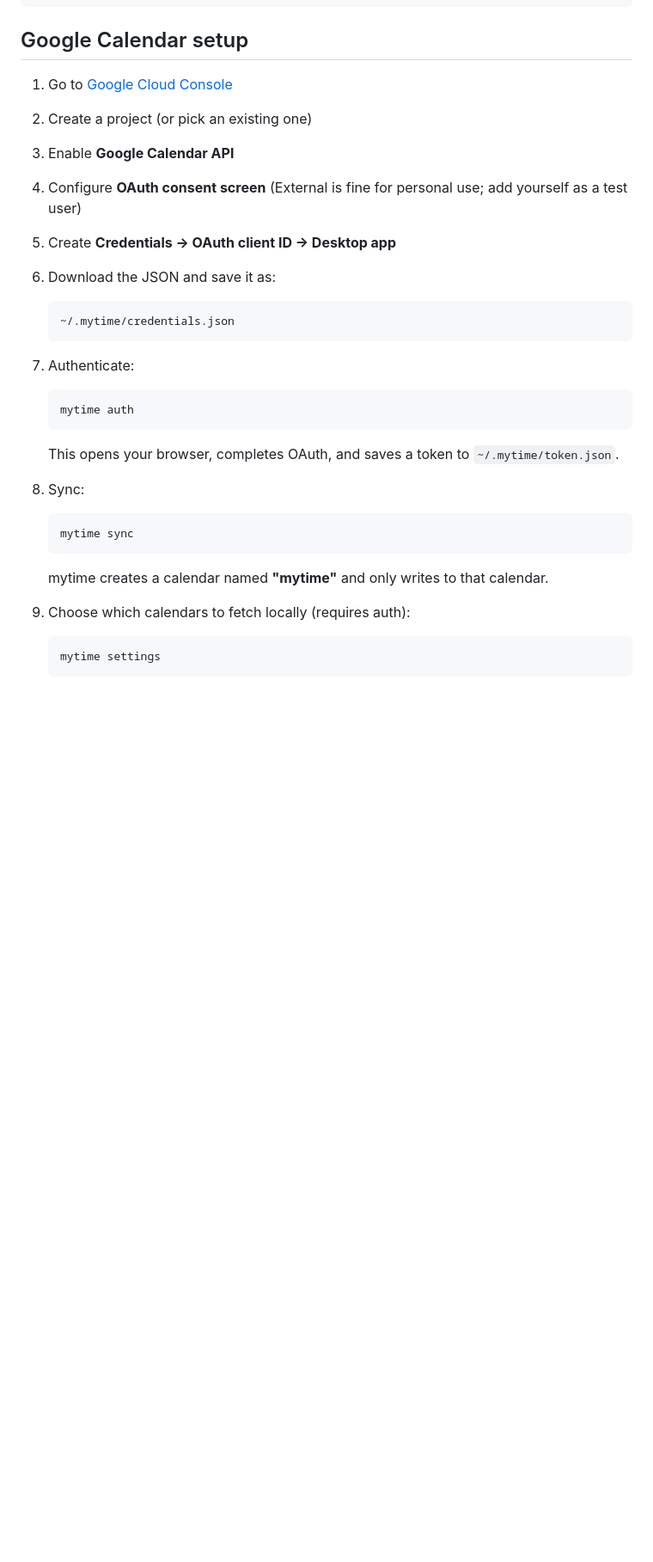
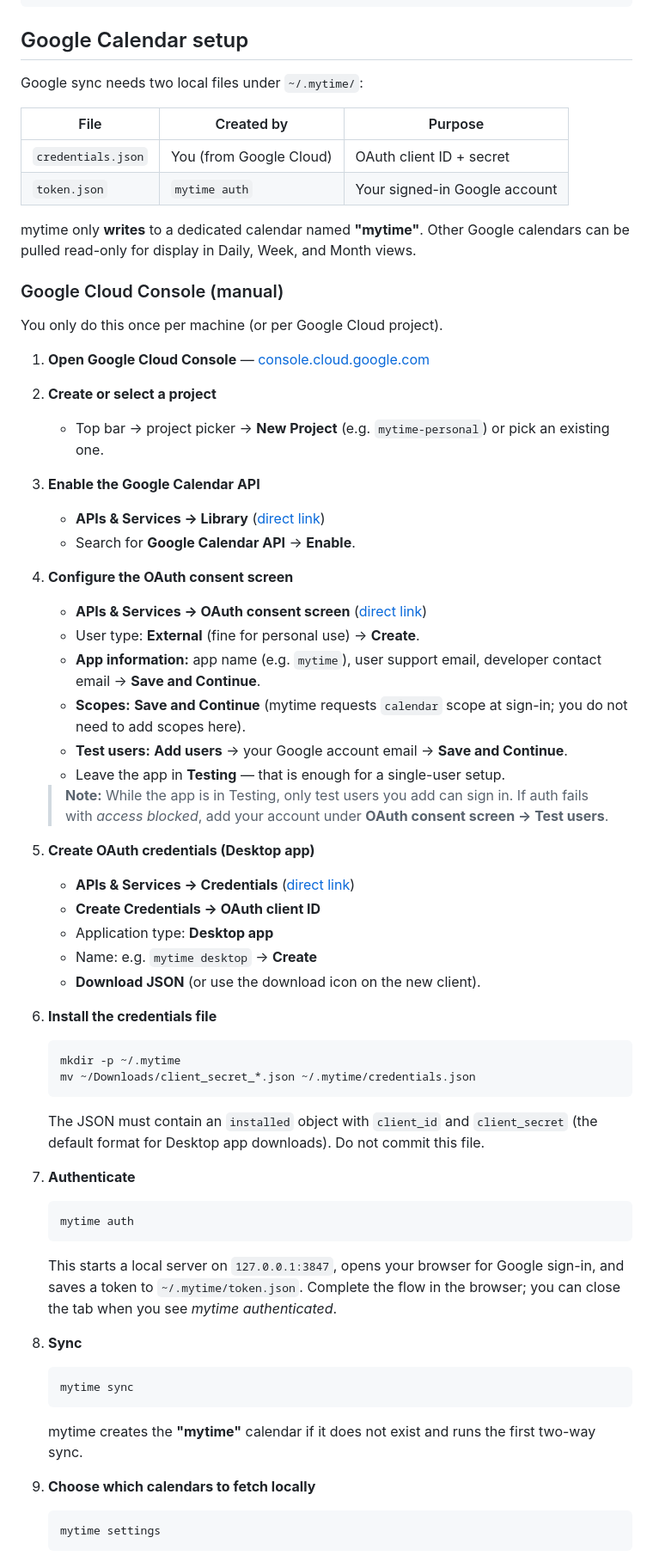
Before and after one commit to alexapvl/mytime, a Markdown page: README.md, the part around one of its changes. Shown at 86% size. Drawn GitHub-style; blank space fills up the shorter version.

````diff
--- a/README.md
+++ b/README.md
@@ -18,34 +18,71 @@ pnpm dev
 
 ## Google Calendar setup
 
-1. Go to [Google Cloud Console](https://console.cloud.google.com/)
-2. Create a project (or pick an existing one)
-3. Enable **Google Calendar API**
-4. Configure **OAuth consent screen** (External is fine for personal use; add yourself as a test user)
-5. Create **Credentials → OAuth client ID → Desktop app**
-6. Download the JSON and save it as:
+Google sync needs two local files under `~/.mytime/`:
 
-   ```
-   ~/.mytime/credentials.json
+| File | Created by | Purpose |
+|------|------------|---------|
+| `credentials.json` | You (from Google Cloud) | OAuth client ID + secret |
+| `token.json` | `mytime auth` | Your signed-in Google account |
+
+mytime only **writes** to a dedicated calendar named **"mytime"**. Other Google calendars can be pulled read-only for display in Daily, Week, and Month views.
+
+### Google Cloud Console (manual)
+
+You only do this once per machine (or per Google Cloud project).
+
+1. **Open Google Cloud Console** — [console.cloud.google.com](https://console.cloud.google.com/)
+
+2. **Create or select a project**
+   - Top bar → project picker → **New Project** (e.g. `mytime-personal`) or pick an existing one.
+
+3. **Enable the Google Calendar API**
+   - **APIs & Services → Library** ([direct link](https://console.cloud.google.com/apis/library/calendar-json.googleapis.com))
+   - Search for **Google Calendar API** → **Enable**.
+
+4. **Configure the OAuth consent screen**
+   - **APIs & Services → OAuth consent screen** ([direct link](https://console.cloud.google.com/apis/credentials/consent))
+   - User type: **External** (fine for personal use) → **Create**.
+   - **App information:** app name (e.g. `mytime`), user support email, developer contact email → **Save and Continue**.
+   - **Scopes:** **Save and Continue** (mytime requests `calendar` scope at sign-in; you do not need to add scopes here).
+   - **Test users:** **Add users** → your Google account email → **Save and Continue**.
+   - Leave the app in **Testing** — that is enough for a single-user setup.
+
+   > **Note:** While the app is in Testing, only test users you add can sign in. If auth fails with *access blocked*, add your account under **OAuth consent screen → Test users**.
+
+5. **Create OAuth credentials (Desktop app)**
+   - **APIs & Services → Credentials** ([direct link](https://console.cloud.google.com/apis/credentials))
+   - **Create Credentials → OAuth client ID**
+   - Application type: **Desktop app**
+   - Name: e.g. `mytime desktop` → **Create**
+   - **Download JSON** (or use the download icon on the new client).
+
+6. **Install the credentials file**
+
+   ```bash
+   mkdir -p ~/.mytime
+   mv ~/Downloads/client_secret_*.json ~/.mytime/credentials.json
    ```
 
-7. Authenticate:
+   The JSON must contain an `installed` object with `client_id` and `client_secret` (the default format for Desktop app downloads). Do not commit this file.
+
+7. **Authenticate**
 
    ```bash
    mytime auth
    ```
 
-   This opens your browser, completes OAuth, and saves a token to `~/.mytime/token.json`.
+   This starts a local server on `127.0.0.1:3847`, opens your browser for Google sign-in, and saves a token to `~/.mytime/token.json`. Complete the flow in the browser; you can close the tab when you see *mytime authenticated*.
 
-8. Sync:
+8. **Sync**
 
    ```bash
    mytime sync
    ```
 
-   mytime creates a calendar named **"mytime"** and only writes to that calendar.
+   mytime creates the **"mytime"** calendar if it does not exist and runs the first two-way sync.
 
-9. Choose which calendars to fetch locally (requires auth):
+9. **Choose which calendars to fetch locally**
 
    ```bash
    mytime settings
````
Also changed, not shown: other parts of README.md (+55 -7 lines).
